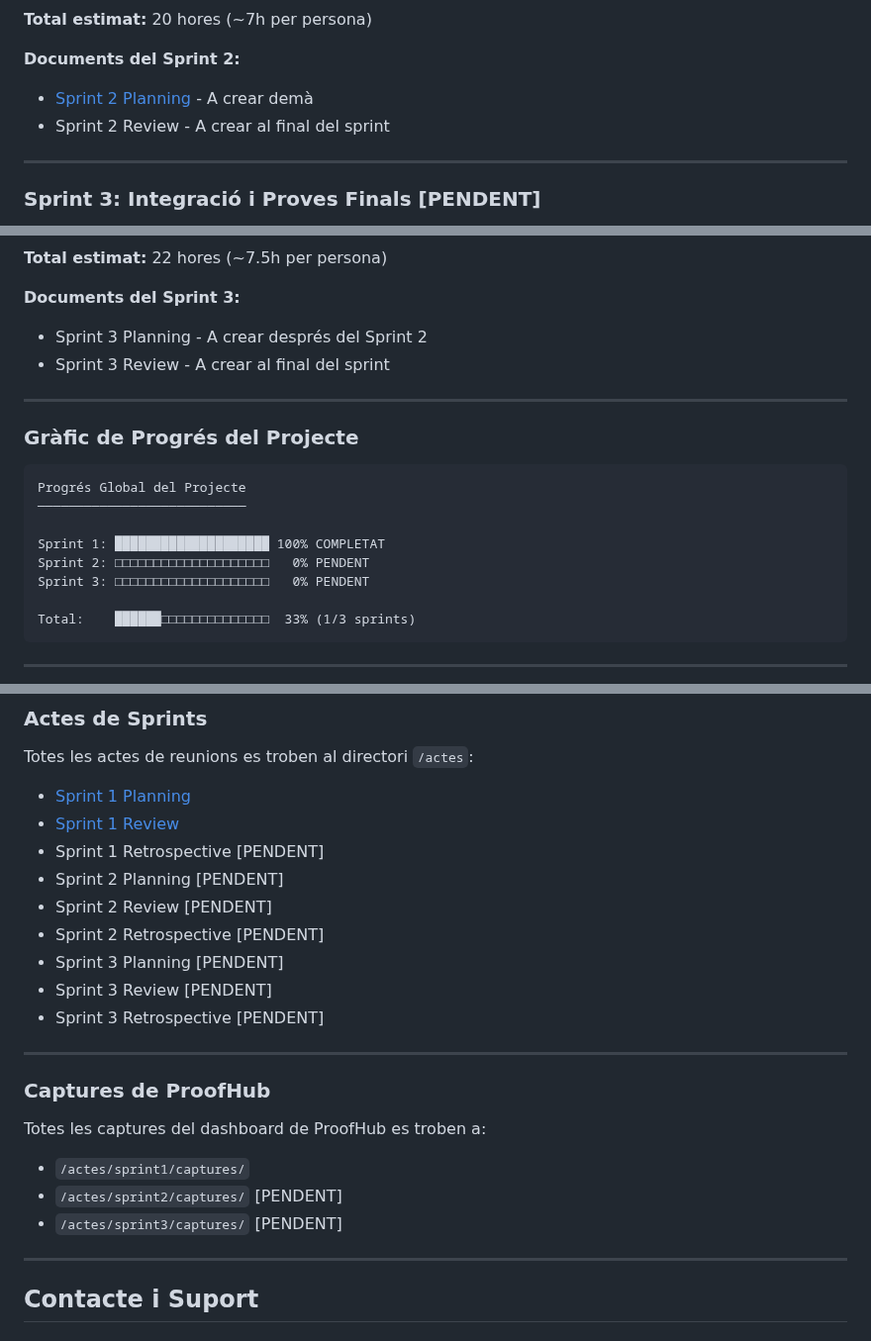
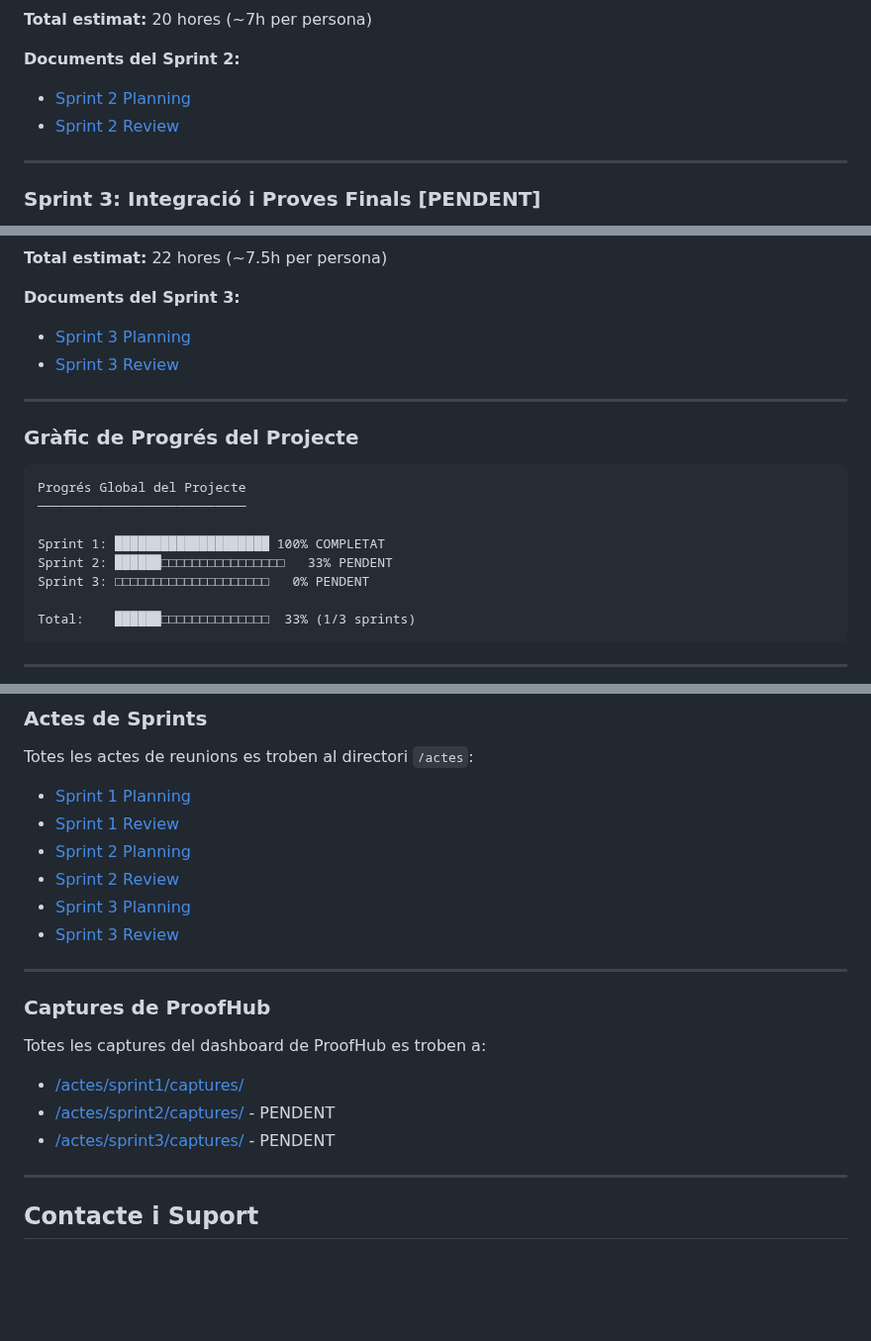
Before and after one commit to HamzaTayibiITB2425/extagram-project, a Markdown page: README.md, 3 parts joined by grey strips. Shown at 99% size. Rendered like a GitHub page; blank space fills up the shorter version.

Commit message:
docs(readme): README millorat mes

```diff
--- a/README.md
+++ b/README.md
@@ -605,8 +604,8 @@ ARQUITECTURA EXTAGRAM
 **Total estimat:** 20 hores (~7h per persona)
 
 **Documents del Sprint 2:**
-- [Sprint 2 Planning](actes/sprint2/SPRINT2_PLANNING.md) - A crear demà
-- Sprint 2 Review - A crear al final del sprint
+- [Sprint 2 Planning](actes/sprint2/SPRINT2_PLANNING.md)
+- [Sprint 2 Review](actes/sprint2/SPRINT2_REVIEW.md)
 
 ---
 
@@ -637,8 +636,8 @@ ARQUITECTURA EXTAGRAM
 **Total estimat:** 22 hores (~7.5h per persona)
 
 **Documents del Sprint 3:**
-- Sprint 3 Planning - A crear després del Sprint 2
-- Sprint 3 Review - A crear al final del sprint
+- [Sprint 3 Planning](actes/sprint3/SPRINT3_PLANNING.md)
+- [Sprint 3 Review](actes/sprint3/SPRINT3_REVIEW.md)
 
 ---
 
@@ -649,7 +648,7 @@ Progrés Global del Projecte
 ───────────────────────────
 
 Sprint 1: ████████████████████ 100% COMPLETAT
-Sprint 2: □□□□□□□□□□□□□□□□□□□□   0% PENDENT
+Sprint 2: ██████□□□□□□□□□□□□□□□□   33% PENDENT
 Sprint 3: □□□□□□□□□□□□□□□□□□□□   0% PENDENT
 
 Total:    ██████□□□□□□□□□□□□□□  33% (1/3 sprints)
@@ -1337,13 +1336,10 @@ Totes les actes de reunions es troben al directori `/actes`:
 
 - [Sprint 1 Planning](actes/sprint1/SPRINT1_PLANNING.md)
 - [Sprint 1 Review](actes/sprint1/SPRINT1_REVIEW.md)
-- Sprint 1 Retrospective [PENDENT]
-- Sprint 2 Planning [PENDENT]
-- Sprint 2 Review [PENDENT]
-- Sprint 2 Retrospective [PENDENT]
-- Sprint 3 Planning [PENDENT]
-- Sprint 3 Review [PENDENT]
-- Sprint 3 Retrospective [PENDENT]
+- [Sprint 2 Planning](actes/sprint2/SPRINT2_REVIEW.md)
+- [Sprint 2 Review](actes/sprint2/SPRINT2_REVIEW.md)
+- [Sprint 3 Planning](actes/sprint3/SPRINT3_REVIEW.md)
+- [Sprint 3 Review](actes/sprint3/SPRINT3_REVIEW.md)
 
 ---
 
@@ -1351,9 +1347,9 @@ Totes les actes de reunions es troben al directori `/actes`:
 
 Totes les captures del dashboard de ProofHub es troben a:
 
-- `/actes/sprint1/captures/`
-- `/actes/sprint2/captures/` [PENDENT]
-- `/actes/sprint3/captures/` [PENDENT]
+- [/actes/sprint1/captures/](/actes/sprint1/captures/)
+- [/actes/sprint2/captures/](/actes/sprint2/captures/) - PENDENT
+- [/actes/sprint3/captures/](/actes/sprint3/captures/) - PENDENT
 
 ---
 
```
Also changed, not shown: other parts of README.md (+7 -8 lines).
